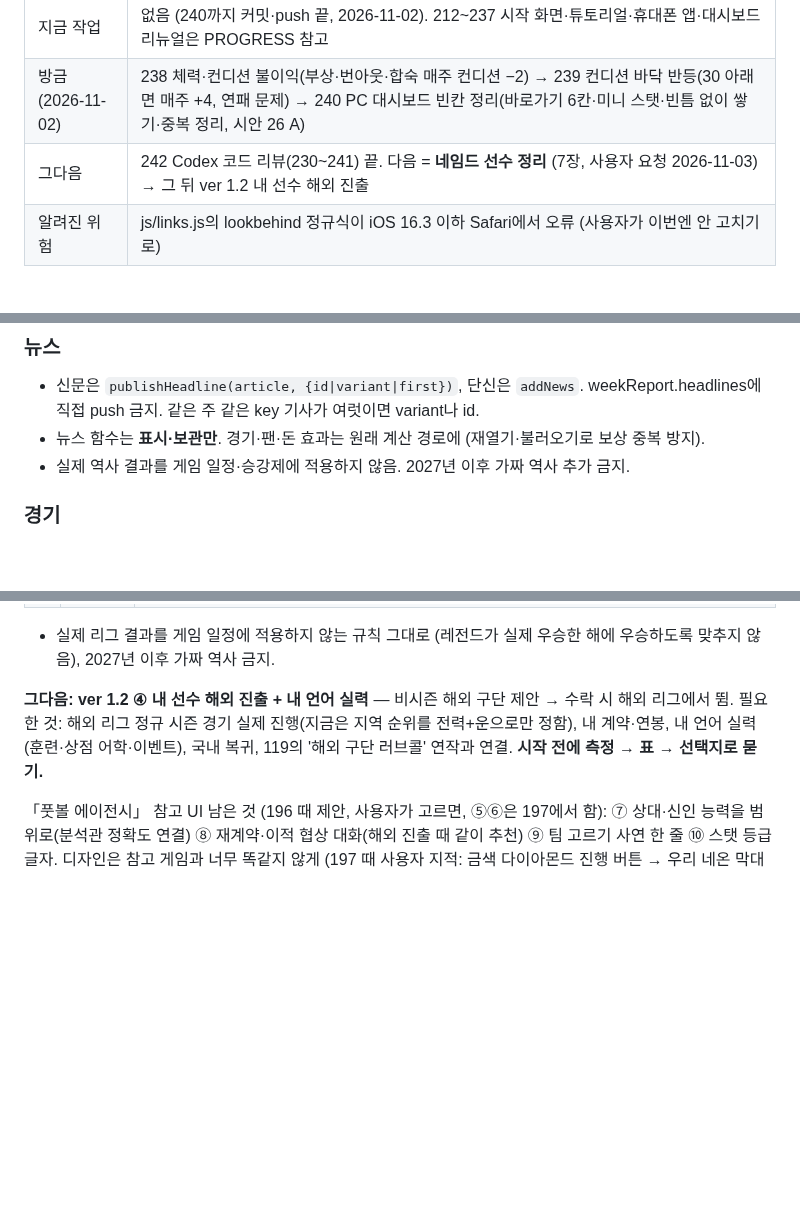
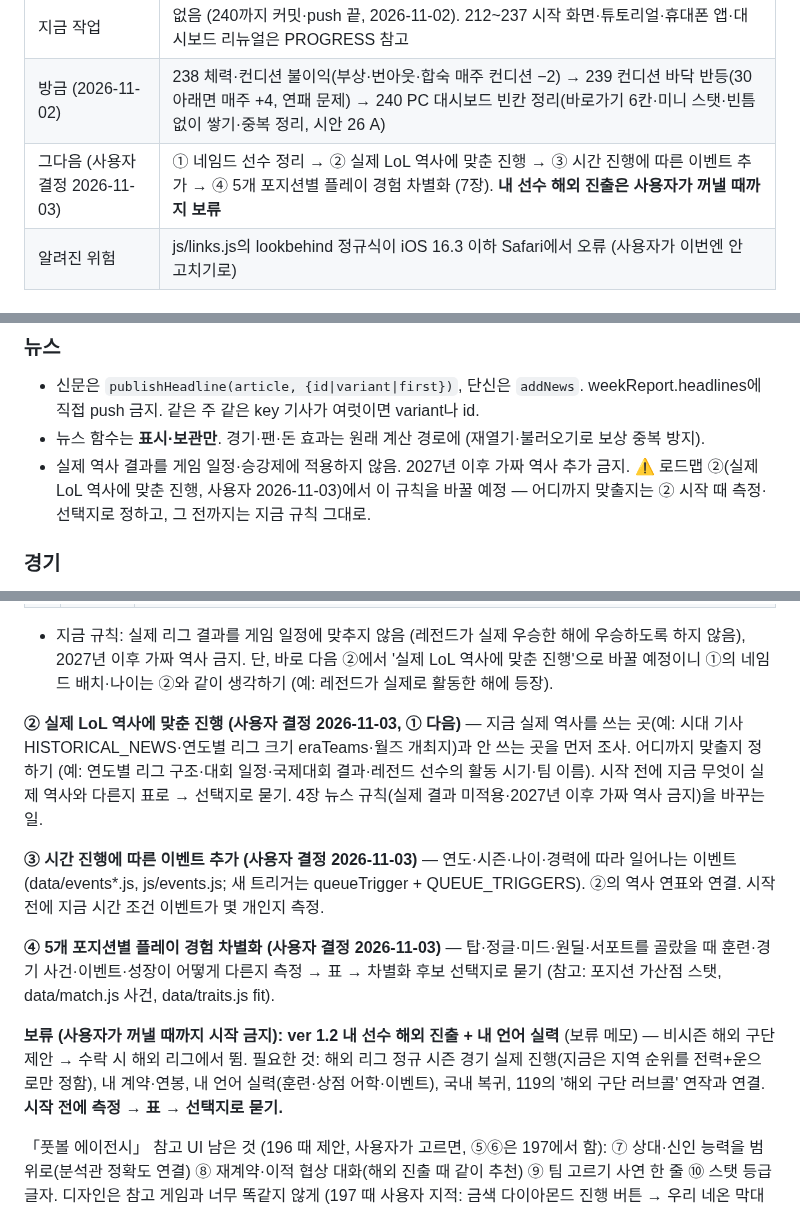
Before and after one commit to stlemm-rgb/lolst-pro, a Markdown page: HANDOFF.md, 3 parts joined by grey strips. GitHub-like rendering; blank space fills up the shorter version.

Commit message:
HANDOFF 로드맵: 네임드 정리 → 실제 LoL 역사 → 시간 진행 이벤트 → 포지션 차별화, 해외 진출 보류
Co-Authored-By: Claude Opus 5.5 <noreply@anthropic.com>

```diff
--- a/HANDOFF.md
+++ b/HANDOFF.md
@@ -11,7 +11,7 @@
 | 출시 | ver 1.2.1 (태그 v1.2.1) 공개 중. 화면 왼쪽 위 `ver 1.2.1` (Challenger_Road.html 로고) |
 | 지금 작업 | 없음 (240까지 커밋·push 끝, 2026-11-02). 212~237 시작 화면·튜토리얼·휴대폰 앱·대시보드 리뉴얼은 PROGRESS 참고 |
 | 방금 (2026-11-02) | 238 체력·컨디션 불이익(부상·번아웃·합숙 매주 컨디션 −2) → 239 컨디션 바닥 반등(30 아래면 매주 +4, 연패 문제) → 240 PC 대시보드 빈칸 정리(바로가기 6칸·미니 스탯·빈틈 없이 쌓기·중복 정리, 시안 26 A) |
-| 그다음 | 242 Codex 코드 리뷰(230~241) 끝. 다음 = **네임드 선수 정리** (7장, 사용자 요청 2026-11-03) → 그 뒤 ver 1.2 내 선수 해외 진출 |
+| 그다음 (사용자 결정 2026-11-03) | ① 네임드 선수 정리 → ② 실제 LoL 역사에 맞춘 진행 → ③ 시간 진행에 따른 이벤트 추가 → ④ 5개 포지션별 플레이 경험 차별화 (7장). **내 선수 해외 진출은 사용자가 꺼낼 때까지 보류** |
 | 알려진 위험 | js/links.js의 lookbehind 정규식이 iOS 16.3 이하 Safari에서 오류 (사용자가 이번엔 안 고치기로) |
 
 ## 1. 사용자와 작업 방식
@@ -88,7 +88,7 @@ git push
 ### 뉴스
 - 신문은 `publishHeadline(article, {id|variant|first})`, 단신은 `addNews`. weekReport.headlines에 직접 push 금지. 같은 주 같은 key 기사가 여럿이면 variant나 id.
 - 뉴스 함수는 **표시·보관만**. 경기·팬·돈 효과는 원래 계산 경로에 (재열기·불러오기로 보상 중복 방지).
-- 실제 역사 결과를 게임 일정·승강제에 적용하지 않음. 2027년 이후 가짜 역사 추가 금지.
+- 실제 역사 결과를 게임 일정·승강제에 적용하지 않음. 2027년 이후 가짜 역사 추가 금지. ⚠️ 로드맵 ②(실제 LoL 역사에 맞춘 진행, 사용자 2026-11-03)에서 이 규칙을 바꿀 예정 — 어디까지 맞출지는 ② 시작 때 측정·선택지로 정하고, 그 전까지는 지금 규칙 그대로.
 
 ### 경기
 - 리그 대진: js/matchsim.js PRE_WEEK_EVENTS + prepareWeek. 토너먼트: WEEK_EVENTS + koPreview/intlPreview.
@@ -186,9 +186,16 @@ PC에서 직접 작업하는 AI(Claude Code 등)는 해당 없음.
 | 3 | 이름을 1글자 바꿔서 네임드로 넣기 | 실제 이름과 똑같지 않게. 이름 후보도 표로 확인받기 |
 | 4 | 대형 신인 능력치가 너무 높은 문제 | 먼저 측정: 대형 신인 나이별 점수 vs 1부 평균·내 선수 성장 목표(8장: 유망주 80은 20~21세, 90은 23~25세) → 낮출 값 후보 숫자 비교 → 선택지로 묻기 (addBigRookies, js/league.js) |
 
-- 실제 리그 결과를 게임 일정에 적용하지 않는 규칙 그대로 (레전드가 실제 우승한 해에 우승하도록 맞추지 않음), 2027년 이후 가짜 역사 금지.
+- 지금 규칙: 실제 리그 결과를 게임 일정에 맞추지 않음 (레전드가 실제 우승한 해에 우승하도록 하지 않음), 2027년 이후 가짜 역사 금지. 단, 바로 다음 ②에서 '실제 LoL 역사에 맞춘 진행'으로 바꿀 예정이니 ①의 네임드 배치·나이는 ②와 같이 생각하기 (예: 레전드가 실제로 활동한 해에 등장).
 
-**그다음: ver 1.2 ④ 내 선수 해외 진출 + 내 언어 실력** — 비시즌 해외 구단 제안 → 수락 시 해외 리그에서 뜀. 필요한 것: 해외 리그 정규 시즌 경기 실제 진행(지금은 지역 순위를 전력+운으로만 정함), 내 계약·연봉, 내 언어 실력(훈련·상점 어학·이벤트), 국내 복귀, 119의 '해외 구단 러브콜' 연작과 연결. **시작 전에 측정 → 표 → 선택지로 묻기.**
+**② 실제 LoL 역사에 맞춘 진행 (사용자 결정 2026-11-03, ① 다음)** — 지금 실제 역사를 쓰는 곳(예: 시대 기사 HISTORICAL_NEWS·연도별 리그 크기 eraTeams·월즈 개최지)과 안 쓰는 곳을 먼저 조사. 어디까지 맞출지 정하기 (예: 연도별 리그 구조·대회 일정·국제대회 결과·레전드 선수의 활동 시기·팀 이름). 시작 전에 지금 무엇이 실제 역사와 다른지 표로 → 선택지로 묻기. 4장 뉴스 규칙(실제 결과 미적용·2027년 이후 가짜 역사 금지)을 바꾸는 일.
+
+**③ 시간 진행에 따른 이벤트 추가 (사용자 결정 2026-11-03)** — 연도·시즌·나이·경력에 따라 일어나는 이벤트 (data/events*.js, js/events.js; 새 트리거는 queueTrigger + QUEUE_TRIGGERS). ②의 역사 연표와 연결. 시작 전에 지금 시간 조건 이벤트가 몇 개인지 측정.
+
+**④ 5개 포지션별 플레이 경험 차별화 (사용자 결정 2026-11-03)** — 탑·정글·미드·원딜·서포트를 골랐을 때 훈련·경기 사건·이벤트·성장이 어떻게 다른지 측정 → 표 → 차별화 후보 선택지로 묻기 (참고: 포지션 가산점 스탯, data/match.js 사건, data/traits.js fit).
+
+**보류 (사용자가 꺼낼 때까지 시작 금지): ver 1.2 내 선수 해외 진출 + 내 언어 실력**
+(보류 메모) — 비시즌 해외 구단 제안 → 수락 시 해외 리그에서 뜀. 필요한 것: 해외 리그 정규 시즌 경기 실제 진행(지금은 지역 순위를 전력+운으로만 정함), 내 계약·연봉, 내 언어 실력(훈련·상점 어학·이벤트), 국내 복귀, 119의 '해외 구단 러브콜' 연작과 연결. **시작 전에 측정 → 표 → 선택지로 묻기.**
 
 「풋볼 에이전시」 참고 UI 남은 것 (196 때 제안, 사용자가 고르면, ⑤⑥은 197에서 함): ⑦ 상대·신인 능력을 범위로(분석관 정확도 연결) ⑧ 재계약·이적 협상 대화(해외 진출 때 같이 추천) ⑨ 팀 고르기 사연 한 줄 ⑩ 스탯 등급 글자. 디자인은 참고 게임과 너무 똑같지 않게 (197 때 사용자 지적: 금색 다이아몬드 진행 버튼 → 우리 네온 막대로 바꿈). 참고: 사용자 PC 저장소 경로는 `C:\Project\Game` (2026-10-16 Game\Game에서 옮김).
 
```
Also changed, not shown: other parts of HANDOFF.md (+2 -2 lines).
